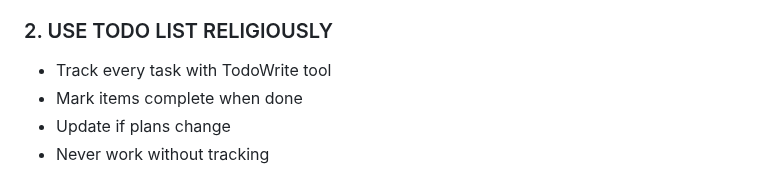
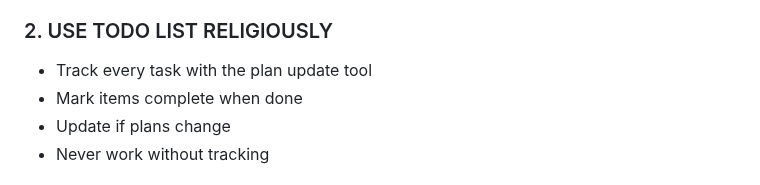
Before and after one commit to LLMinem/horror-game-hedwig, a Markdown page: AGENTS.md, the part around the change. Drawn GitHub-style.

Commit message:
docs: improve AGENTS.md for codex compatibility

```diff
--- a/AGENTS.md
+++ b/AGENTS.md
@@ -25,7 +25,7 @@ Michael is a beginner developer with 8 months of programming experience and ZERO
 
 ### 2. USE TODO LIST RELIGIOUSLY
 
-- Track every task with TodoWrite tool
+- Track every task with the plan update tool
 - Mark items complete when done
 - Update if plans change
 - Never work without tracking
```
